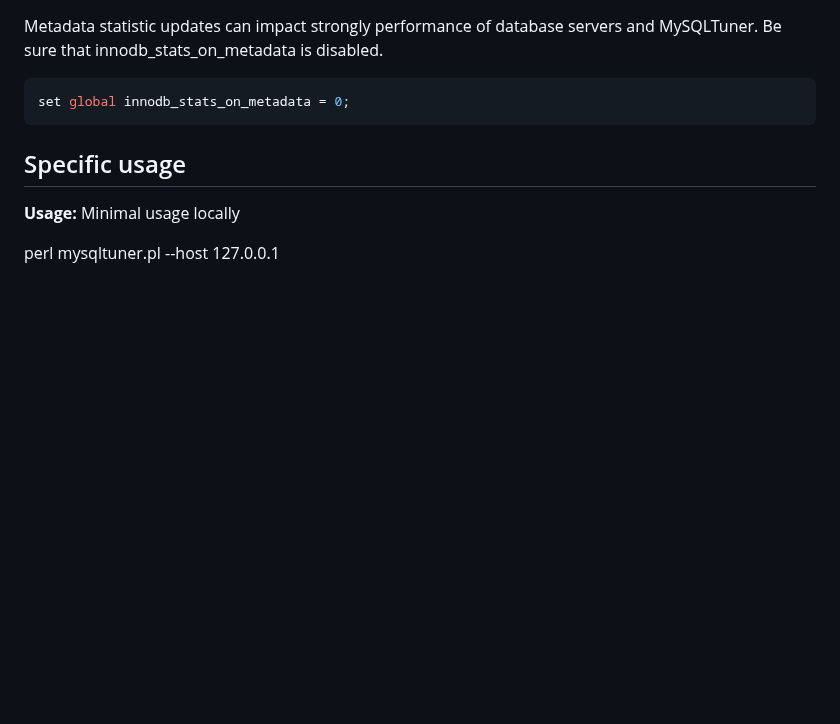
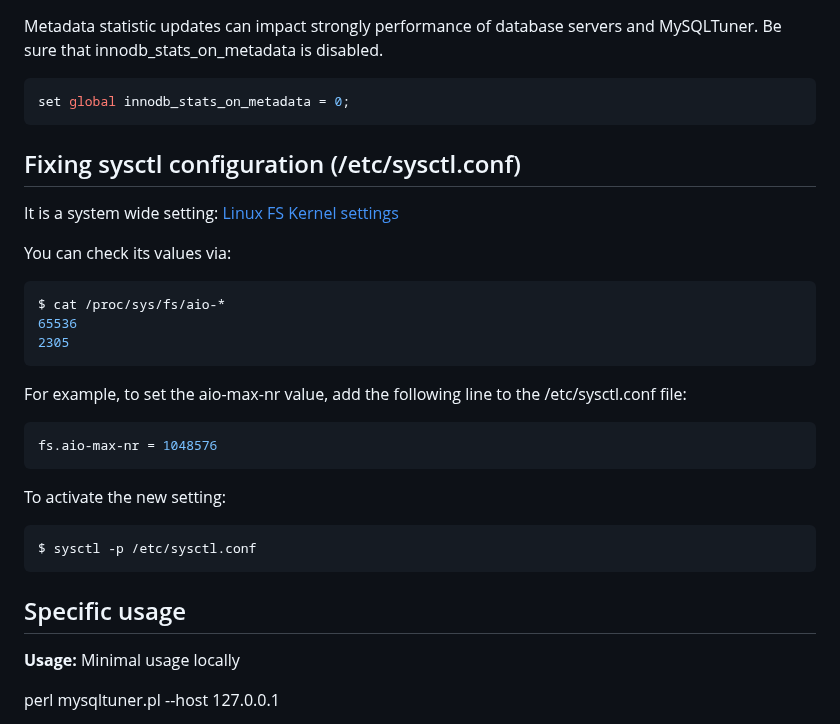
Before and after one commit to major/MySQLTuner-perl, a Markdown page: README.md, the part around the change. Drawn GitHub-style; blank space fills up the shorter version.

````diff
--- a/README.md
+++ b/README.md
@@ -189,6 +189,31 @@ Be sure that innodb_stats_on_metadata is disabled.
 
 ```bash
 set global innodb_stats_on_metadata = 0;
+```
+
+Fixing sysctl configuration (/etc/sysctl.conf)
+--
+
+It is a system wide setting: [Linux FS Kernel settings](https://www.kernel.org/doc/html/latest/admin-guide/sysctl/fs.html#id1)
+
+You can check its values via:
+
+```bash
+$ cat /proc/sys/fs/aio-*
+65536
+2305
+```
+
+For example, to set the aio-max-nr value, add the following line to the /etc/sysctl.conf file:
+
+```bash
+fs.aio-max-nr = 1048576
+```
+
+To activate the new setting:
+
+```bash
+$ sysctl -p /etc/sysctl.conf
 ```
 
 Specific usage
````
